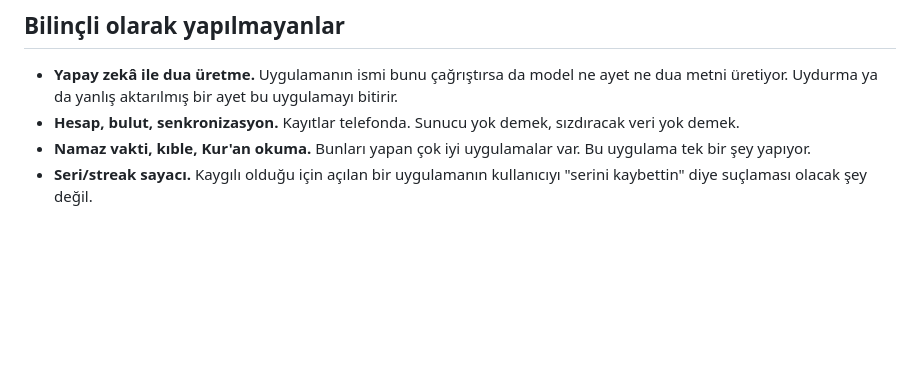
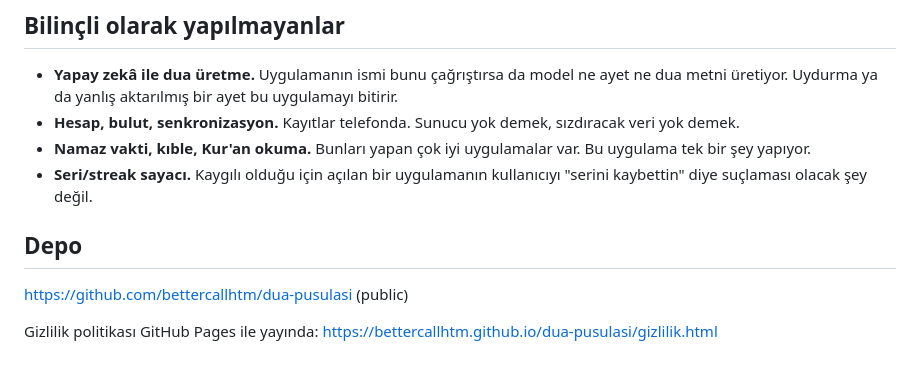
Before and after one commit to bettercallhtm/liman, a Markdown page: README.md, the part around the change. Rendered like a GitHub page; blank space fills up the shorter version.

Commit message:
Gizlilik politikasi yayinda: adresler MAGAZA ve README'ye yazildi
Co-Authored-By: Claude Opus 5 <noreply@anthropic.com>

```diff
--- a/README.md
+++ b/README.md
@@ -94,3 +94,10 @@ yayında olması gerekiyor.
   var. Bu uygulama tek bir şey yapıyor.
 - **Seri/streak sayacı.** Kaygılı olduğu için açılan bir uygulamanın
   kullanıcıyı "serini kaybettin" diye suçlaması olacak şey değil.
+
+## Depo
+
+https://github.com/bettercallhtm/dua-pusulasi (public)
+
+Gizlilik politikası GitHub Pages ile yayında:
+https://bettercallhtm.github.io/dua-pusulasi/gizlilik.html
```
Also changed, not shown: MAGAZA.md (+11 -9 lines).
